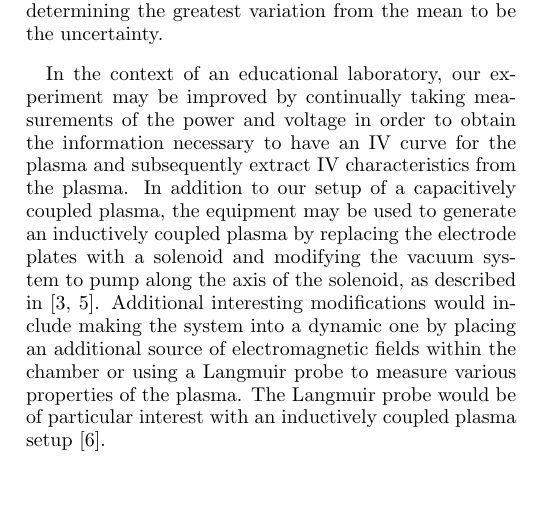
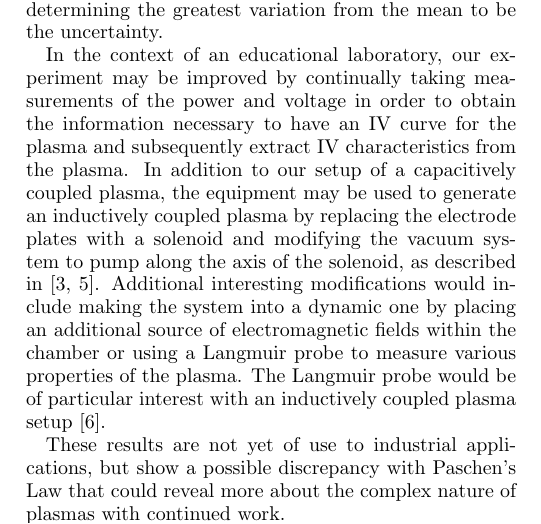
Before and after one commit to danielunderwood/plasma-ignition-extinction-characteristics, a LaTeX paper (paper/plasma-iv-characteristics.tex): part of one column of page 2 of 3, cut so that both start at the same text, the shorter picture padded with empty space. Compiled offline with pdfLaTeX.

Commit message:
Add closing comment

```diff
--- a/paper/plasma-iv-characteristics.tex
+++ b/paper/plasma-iv-characteristics.tex
@@ -78,6 +78,8 @@ The results of this experiment require further experiments to determine possible
 
 In the context of an educational laboratory, our experiment may be improved by continually taking measurements of the power and voltage in order to obtain the information necessary to have an IV curve for the plasma and subsequently extract IV characteristics from the plasma. In addition to our setup of a capacitively coupled plasma,  the equipment may be used to generate an inductively coupled plasma by replacing the electrode plates with a solenoid and modifying the vacuum system to pump along the axis of the solenoid, as described in \cite{physics-radio-frequency,Jiayin2010}. Additional interesting modifications would include making the system into a dynamic one by placing an additional source of electromagnetic fields within the chamber or using a Langmuir probe to measure various properties of the plasma. The Langmuir probe would be of particular interest with an inductively coupled plasma setup \cite{Hopwood1993}.
 
+These results are not yet of use to industrial applications, but show a possible discrepancy with Paschen's Law that could reveal more about the complex nature of plasmas with continued work.
+
 \bibliography{plasma-iv-characteristics}
 
 \end{document}
```
